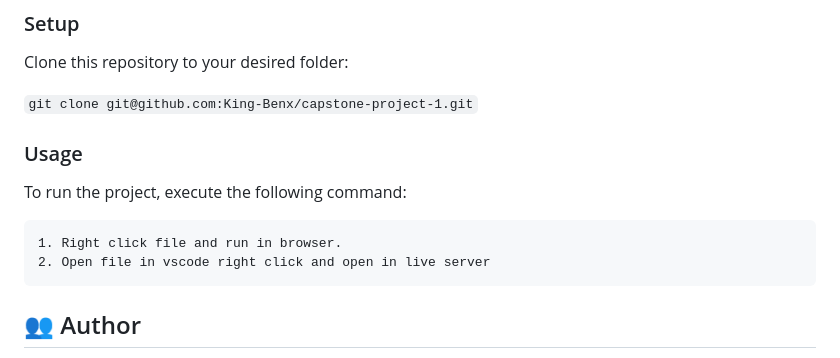
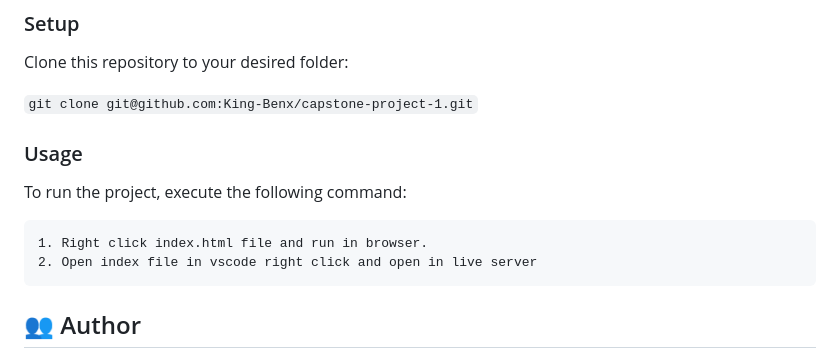
Before and after one commit to King-Benx/capstone-project-1, a Markdown page: README.md, the part around the change. GitHub-like rendering.

````diff
--- a/README.md
+++ b/README.md
@@ -88,8 +88,8 @@ Clone this repository to your desired folder:
 To run the project, execute the following command:
 
 ```
-1. Right click file and run in browser.
-2. Open file in vscode right click and open in live server
+1. Right click index.html file and run in browser.
+2. Open index file in vscode right click and open in live server
 ```
 
 ## 👥 Author <a name="authors"></a>
````
